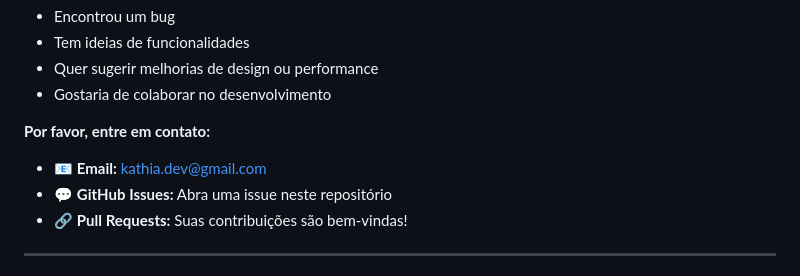
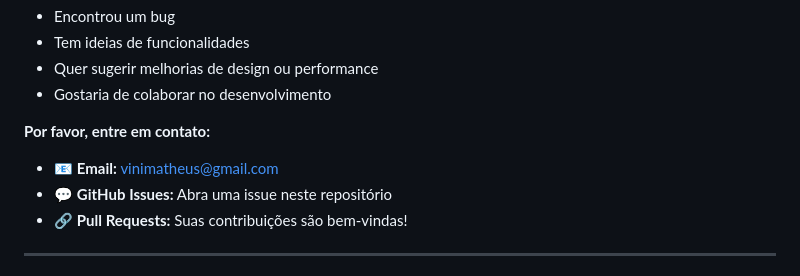
Before and after one commit to MatheuRezende/live-aula09, a Markdown page: README.md, the part around the change. Rendered like a GitHub page.

Commit message:
atualiza email de contato para vinimatheus@gmail.com

```diff
--- a/README.md
+++ b/README.md
@@ -98,7 +98,7 @@ Ficaremos felizes em receber sua participação! Se você:
 - Gostaria de colaborar no desenvolvimento
 
 **Por favor, entre em contato:**
-- 📧 **Email:** kathia.dev@gmail.com
+- 📧 **Email:** vinimatheus@gmail.com
 - 💬 **GitHub Issues:** Abra uma issue neste repositório
 - 🔗 **Pull Requests:** Suas contribuições são bem-vindas!
 
```
